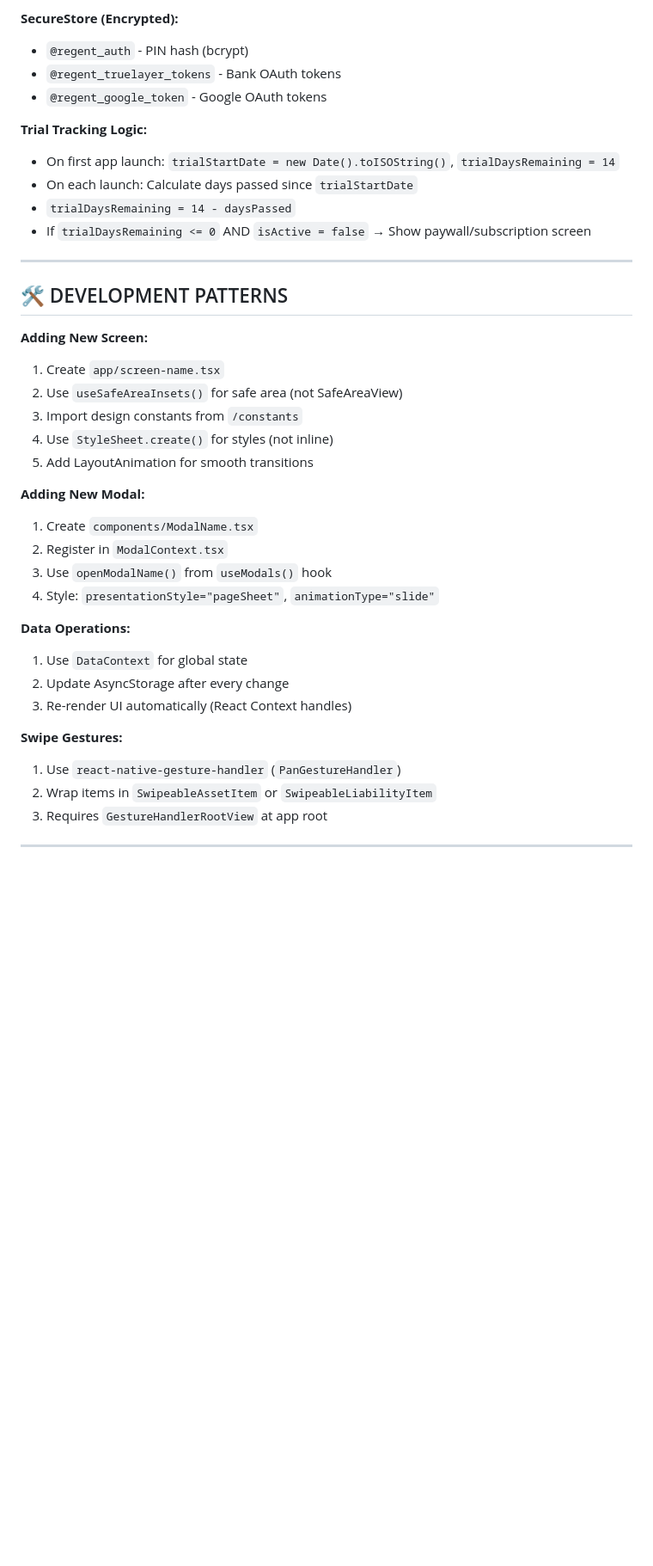
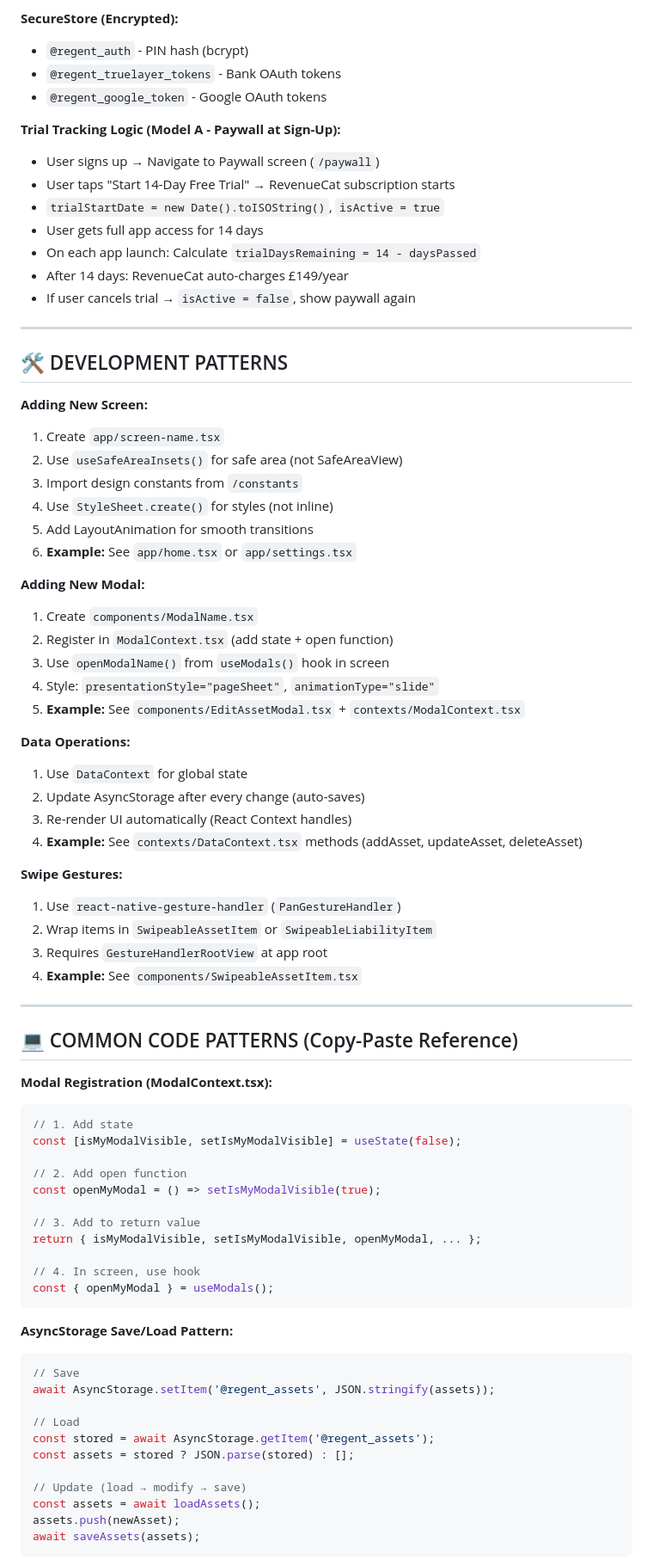
Before and after one commit to lozynskyidv/regent, a Markdown page: PROJECT_CONTEXT.md, the part around one of its changes. Shown at 86% size. GitHub-like rendering; blank space fills up the shorter version.

````diff
--- a/PROJECT_CONTEXT.md
+++ b/PROJECT_CONTEXT.md
@@ -267,11 +279,14 @@ types/
 - `@regent_truelayer_tokens` - Bank OAuth tokens
 - `@regent_google_token` - Google OAuth tokens
 
-**Trial Tracking Logic:**
-- On first app launch: `trialStartDate = new Date().toISOString()`, `trialDaysRemaining = 14`
-- On each launch: Calculate days passed since `trialStartDate`
-- `trialDaysRemaining = 14 - daysPassed`
-- If `trialDaysRemaining <= 0` AND `isActive = false` → Show paywall/subscription screen
+**Trial Tracking Logic (Model A - Paywall at Sign-Up):**
+- User signs up → Navigate to Paywall screen (`/paywall`)
+- User taps "Start 14-Day Free Trial" → RevenueCat subscription starts
+- `trialStartDate = new Date().toISOString()`, `isActive = true`
+- User gets full app access for 14 days
+- On each app launch: Calculate `trialDaysRemaining = 14 - daysPassed`
+- After 14 days: RevenueCat auto-charges £149/year
+- If user cancels trial → `isActive = false`, show paywall again
 
 ---
 
@@ -283,19 +298,58 @@ types/
 3. Import design constants from `/constants`
 4. Use `StyleSheet.create()` for styles (not inline)
 5. Add LayoutAnimation for smooth transitions
+6. **Example:** See `app/home.tsx` or `app/settings.tsx`
 
 **Adding New Modal:**
 1. Create `components/ModalName.tsx`
-2. Register in `ModalContext.tsx`
-3. Use `openModalName()` from `useModals()` hook
+2. Register in `ModalContext.tsx` (add state + open function)
+3. Use `openModalName()` from `useModals()` hook in screen
 4. Style: `presentationStyle="pageSheet"`, `animationType="slide"`
+5. **Example:** See `components/EditAssetModal.tsx` + `contexts/ModalContext.tsx`
 
 **Data Operations:**
 1. Use `DataContext` for global state
-2. Update AsyncStorage after every change
+2. Update AsyncStorage after every change (auto-saves)
 3. Re-render UI automatically (React Context handles)
+4. **Example:** See `contexts/DataContext.tsx` methods (addAsset, updateAsset, deleteAsset)
 
 **Swipe Gestures:**
 1. Use `react-native-gesture-handler` (`PanGestureHandler`)
 2. Wrap items in `SwipeableAssetItem` or `SwipeableLiabilityItem`
 3. Requires `GestureHandlerRootView` at app root
+4. **Example:** See `components/SwipeableAssetItem.tsx`
+
+---
+
+## 💻 COMMON CODE PATTERNS (Copy-Paste Reference)
+
+**Modal Registration (ModalContext.tsx):**
+```typescript
+// 1. Add state
+const [isMyModalVisible, setIsMyModalVisible] = useState(false);
+
+// 2. Add open function
+const openMyModal = () => setIsMyModalVisible(true);
+
+// 3. Add to return value
+return { isMyModalVisible, setIsMyModalVisible, openMyModal, ... };
+
+// 4. In screen, use hook
+const { openMyModal } = useModals();
+```
+
+**AsyncStorage Save/Load Pattern:**
+```typescript
+// Save
+await AsyncStorage.setItem('@regent_assets', JSON.stringify(assets));
+
+// Load
+const stored = await AsyncStorage.getItem('@regent_assets');
+const assets = stored ? JSON.parse(stored) : [];
+
+// Update (load → modify → save)
+const assets = await loadAssets();
+assets.push(newAsset);
+await saveAssets(assets);
+```
+
````
Also changed, not shown: other parts of PROJECT_CONTEXT.md (+89 -17 lines).
